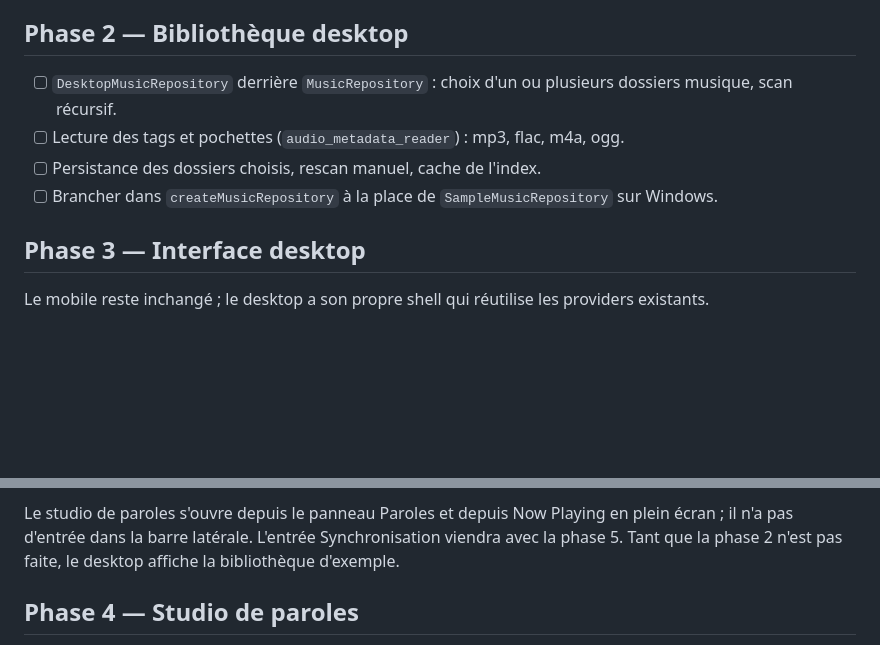
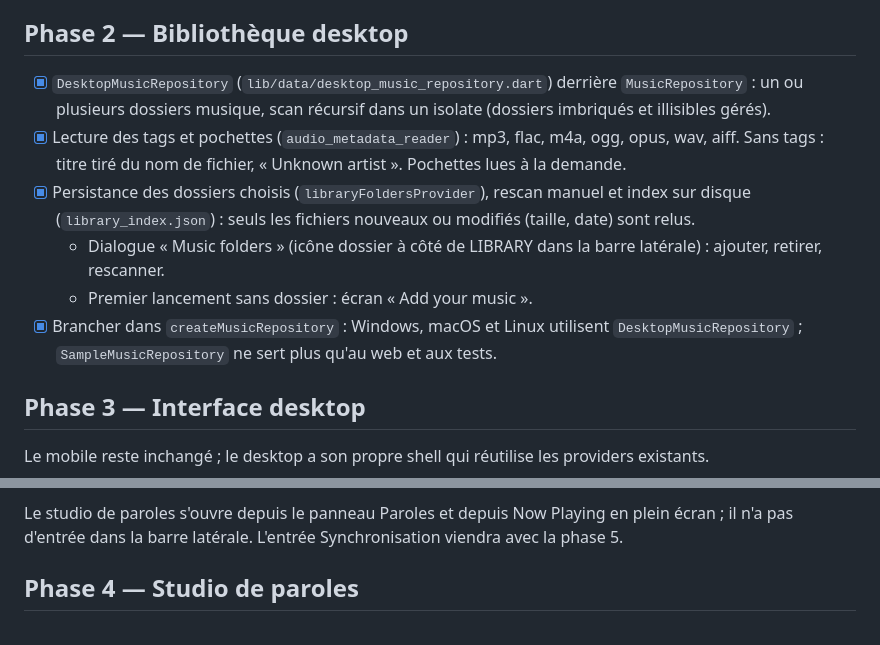
Before and after one commit to Fehizoro496/MyZik, a Markdown page: roadmap.md, 2 parts joined by grey strips. Rendered like a GitHub page; blank space fills up the shorter version.

Commit message:
docs(roadmap): complete phase 2

```diff
--- a/roadmap.md
+++ b/roadmap.md
@@ -63,13 +63,21 @@ Prérequis de toute la synchro : les likes, playlists et paroles sont indexés p
 
 ## Phase 2 — Bibliothèque desktop
 
-- [ ] `DesktopMusicRepository` derrière `MusicRepository` : choix d'un ou
-      plusieurs dossiers musique, scan récursif.
-- [ ] Lecture des tags et pochettes (`audio_metadata_reader`) : mp3, flac, m4a,
-      ogg.
-- [ ] Persistance des dossiers choisis, rescan manuel, cache de l'index.
-- [ ] Brancher dans `createMusicRepository` à la place de
-      `SampleMusicRepository` sur Windows.
+- [x] `DesktopMusicRepository` (`lib/data/desktop_music_repository.dart`)
+      derrière `MusicRepository` : un ou plusieurs dossiers musique, scan
+      récursif dans un isolate (dossiers imbriqués et illisibles gérés).
+- [x] Lecture des tags et pochettes (`audio_metadata_reader`) : mp3, flac,
+      m4a, ogg, opus, wav, aiff. Sans tags : titre tiré du nom de fichier,
+      « Unknown artist ». Pochettes lues à la demande.
+- [x] Persistance des dossiers choisis (`libraryFoldersProvider`), rescan
+      manuel et index sur disque (`library_index.json`) : seuls les fichiers
+      nouveaux ou modifiés (taille, date) sont relus.
+  - Dialogue « Music folders » (icône dossier à côté de LIBRARY dans la
+    barre latérale) : ajouter, retirer, rescanner.
+  - Premier lancement sans dossier : écran « Add your music ».
+- [x] Brancher dans `createMusicRepository` : Windows, macOS et Linux
+      utilisent `DesktopMusicRepository` ; `SampleMusicRepository` ne sert
+      plus qu'au web et aux tests.
 
 ## Phase 3 — Interface desktop
 
@@ -91,8 +99,7 @@ providers existants.
 
 Le studio de paroles s'ouvre depuis le panneau Paroles et depuis Now Playing en
 plein écran ; il n'a pas d'entrée dans la barre latérale. L'entrée
-Synchronisation viendra avec la phase 5. Tant que la phase 2 n'est pas faite,
-le desktop affiche la bibliothèque d'exemple.
+Synchronisation viendra avec la phase 5.
 
 ## Phase 4 — Studio de paroles
 
```
